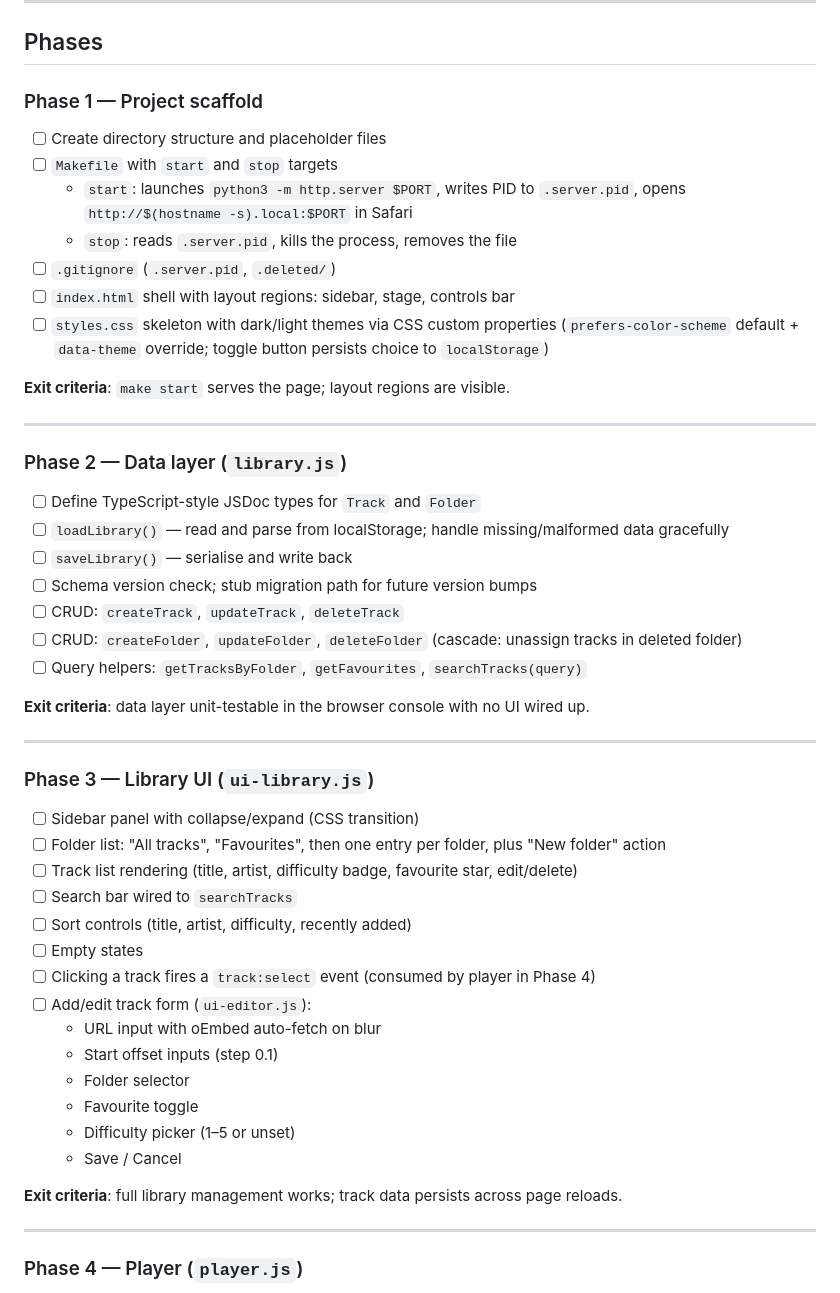
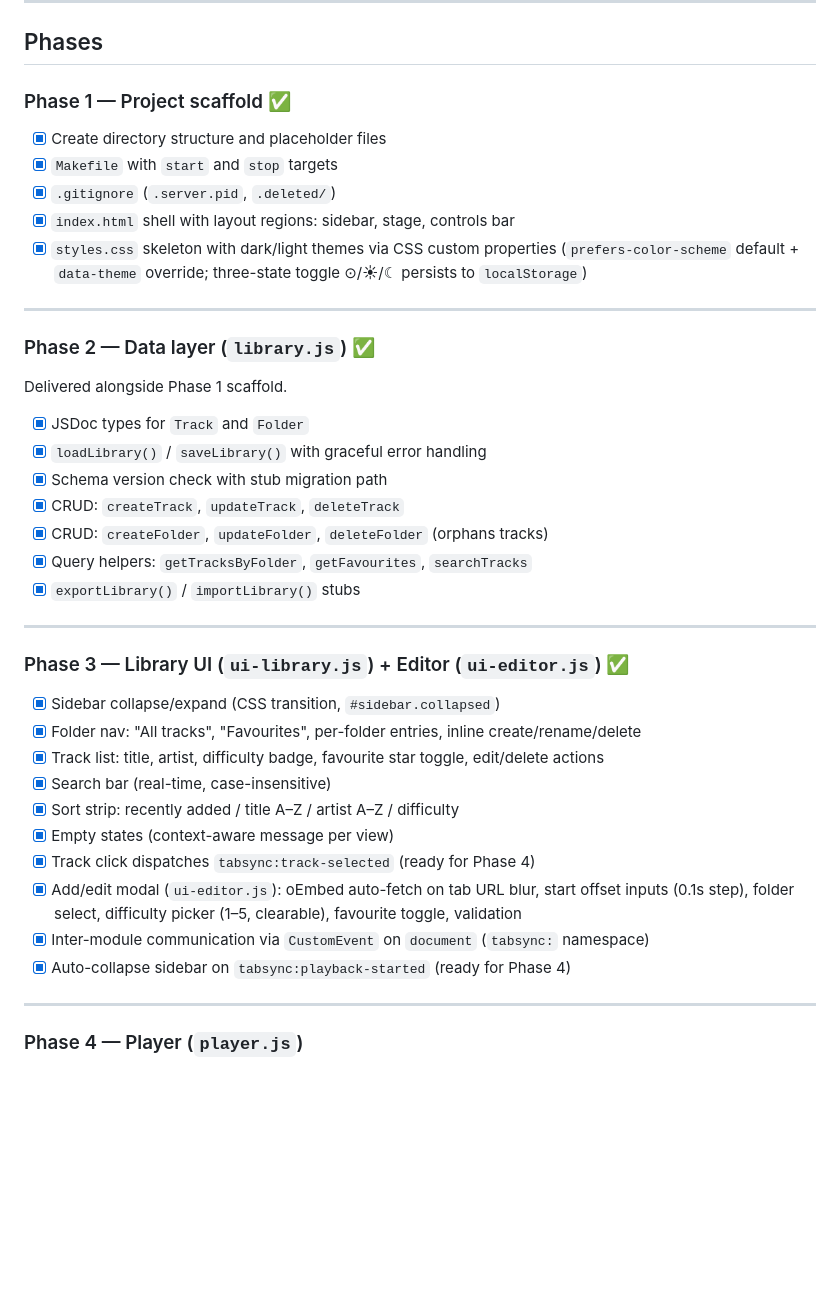
Before and after one commit to lukeredpath/tabsync, a Markdown page: PLAN.md, the part around one of its changes. Drawn GitHub-style; blank space fills up the shorter version.

Commit message:
docs: Update PLAN.md: mark phases 1-3 complete
Co-Authored-By: Claude Sonnet 4.6 <noreply@anthropic.com>

```diff
--- a/PLAN.md
+++ b/PLAN.md
@@ -39,52 +39,42 @@ ES modules (`type="module"`) — no bundler needed in modern Chrome.
 
 ## Phases
 
-### Phase 1 — Project scaffold
+### Phase 1 — Project scaffold ✅
 
-- [ ] Create directory structure and placeholder files
-- [ ] `Makefile` with `start` and `stop` targets
-  - `start`: launches `python3 -m http.server $PORT`, writes PID to `.server.pid`, opens `http://$(hostname -s).local:$PORT` in Safari
-  - `stop`: reads `.server.pid`, kills the process, removes the file
-- [ ] `.gitignore` (`.server.pid`, `.deleted/`)
-- [ ] `index.html` shell with layout regions: sidebar, stage, controls bar
-- [ ] `styles.css` skeleton with dark/light themes via CSS custom properties (`prefers-color-scheme` default + `data-theme` override; toggle button persists choice to `localStorage`)
-
-**Exit criteria**: `make start` serves the page; layout regions are visible.
+- [x] Create directory structure and placeholder files
+- [x] `Makefile` with `start` and `stop` targets
+- [x] `.gitignore` (`.server.pid`, `.deleted/`)
+- [x] `index.html` shell with layout regions: sidebar, stage, controls bar
+- [x] `styles.css` skeleton with dark/light themes via CSS custom properties (`prefers-color-scheme` default + `data-theme` override; three-state toggle ⊙/☀/☾ persists to `localStorage`)
 
 ---
 
-### Phase 2 — Data layer (`library.js`)
+### Phase 2 — Data layer (`library.js`) ✅
 
-- [ ] Define TypeScript-style JSDoc types for `Track` and `Folder`
-- [ ] `loadLibrary()` — read and parse from localStorage; handle missing/malformed data gracefully
-- [ ] `saveLibrary()` — serialise and write back
-- [ ] Schema version check; stub migration path for future version bumps
-- [ ] CRUD: `createTrack`, `updateTrack`, `deleteTrack`
-- [ ] CRUD: `createFolder`, `updateFolder`, `deleteFolder` (cascade: unassign tracks in deleted folder)
-- [ ] Query helpers: `getTracksByFolder`, `getFavourites`, `searchTracks(query)`
+Delivered alongside Phase 1 scaffold.
 
-**Exit criteria**: data layer unit-testable in the browser console with no UI wired up.
+- [x] JSDoc types for `Track` and `Folder`
+- [x] `loadLibrary()` / `saveLibrary()` with graceful error handling
+- [x] Schema version check with stub migration path
+- [x] CRUD: `createTrack`, `updateTrack`, `deleteTrack`
+- [x] CRUD: `createFolder`, `updateFolder`, `deleteFolder` (orphans tracks)
+- [x] Query helpers: `getTracksByFolder`, `getFavourites`, `searchTracks`
+- [x] `exportLibrary()` / `importLibrary()` stubs
 
 ---
 
-### Phase 3 — Library UI (`ui-library.js`)
+### Phase 3 — Library UI (`ui-library.js`) + Editor (`ui-editor.js`) ✅
 
-- [ ] Sidebar panel with collapse/expand (CSS transition)
-- [ ] Folder list: "All tracks", "Favourites", then one entry per folder, plus "New folder" action
-- [ ] Track list rendering (title, artist, difficulty badge, favourite star, edit/delete)
-- [ ] Search bar wired to `searchTracks`
-- [ ] Sort controls (title, artist, difficulty, recently added)
-- [ ] Empty states
-- [ ] Clicking a track fires a `track:select` event (consumed by player in Phase 4)
-- [ ] Add/edit track form (`ui-editor.js`):
-  - URL input with oEmbed auto-fetch on blur
-  - Start offset inputs (step 0.1)
-  - Folder selector
-  - Favourite toggle
-  - Difficulty picker (1–5 or unset)
-  - Save / Cancel
-
-**Exit criteria**: full library management works; track data persists across page reloads.
+- [x] Sidebar collapse/expand (CSS transition, `#sidebar.collapsed`)
+- [x] Folder nav: "All tracks", "Favourites", per-folder entries, inline create/rename/delete
+- [x] Track list: title, artist, difficulty badge, favourite star toggle, edit/delete actions
+- [x] Search bar (real-time, case-insensitive)
+- [x] Sort strip: recently added / title A–Z / artist A–Z / difficulty
+- [x] Empty states (context-aware message per view)
+- [x] Track click dispatches `tabsync:track-selected` (ready for Phase 4)
+- [x] Add/edit modal (`ui-editor.js`): oEmbed auto-fetch on tab URL blur, start offset inputs (0.1s step), folder select, difficulty picker (1–5, clearable), favourite toggle, validation
+- [x] Inter-module communication via `CustomEvent` on `document` (`tabsync:` namespace)
+- [x] Auto-collapse sidebar on `tabsync:playback-started` (ready for Phase 4)
 
 ---
 
```
Also changed, not shown: other parts of PLAN.md (+9 -9 lines).
